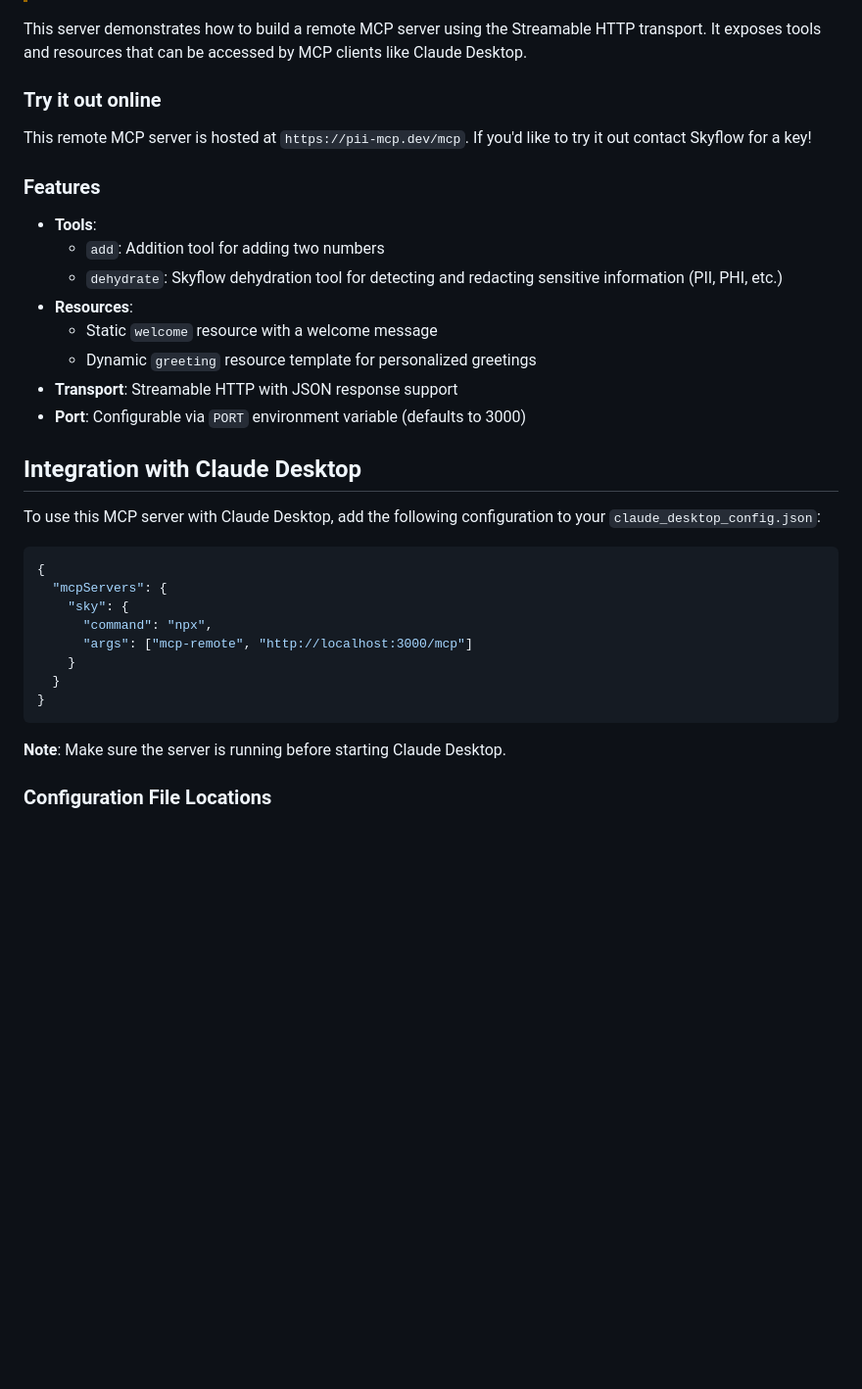
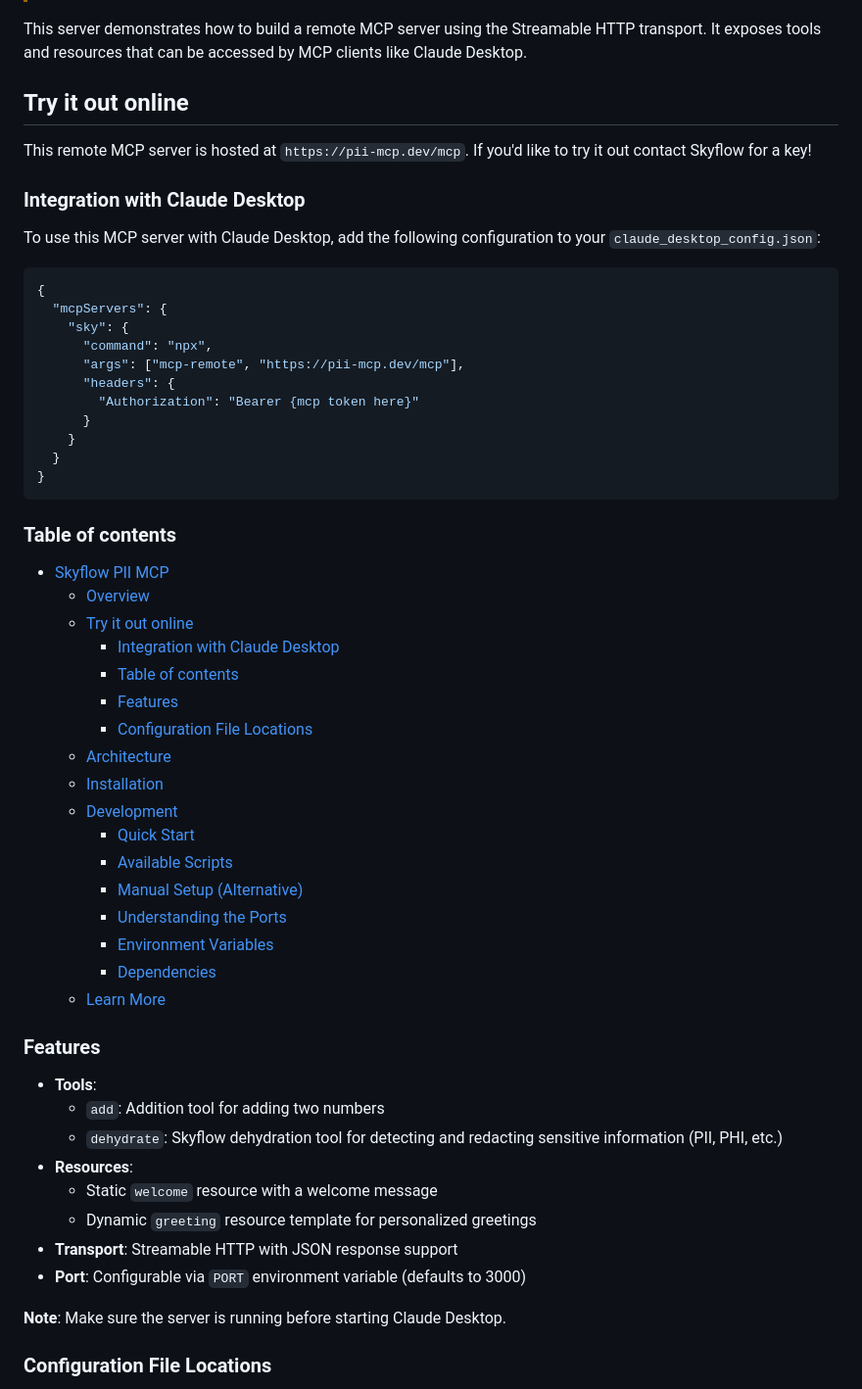
Before and after one commit to SkyflowFoundry/sky-pii-mcp, a Markdown page: README.md, the part around the change. Shown: that part at 98% size. Drawn GitHub-style; blank space fills up the shorter version.

Commit message:
update claude config with headers and remote url

````diff
--- a/README.md
+++ b/README.md
@@ -9,9 +9,48 @@ A streamable HTTP MCP (Model Context Protocol) server built with TypeScript, Exp
 
 This server demonstrates how to build a remote MCP server using the Streamable HTTP transport. It exposes tools and resources that can be accessed by MCP clients like Claude Desktop.
 
-### Try it out online
+## Try it out online
 
 This remote MCP server is hosted at `https://pii-mcp.dev/mcp`. If you'd like to try it out contact Skyflow for a key!
+
+### Integration with Claude Desktop
+
+To use this MCP server with Claude Desktop, add the following configuration to your `claude_desktop_config.json`:
+
+```json
+{
+  "mcpServers": {
+    "sky": {
+      "command": "npx",
+      "args": ["mcp-remote", "https://pii-mcp.dev/mcp"],
+      "headers": {
+        "Authorization": "Bearer {mcp token here}"
+      }
+    }
+  }
+}
+```
+
+### Table of contents
+
+- [Skyflow PII MCP](#skyflow-pii-mcp)
+  - [Overview](#overview)
+  - [Try it out online](#try-it-out-online)
+    - [Integration with Claude Desktop](#integration-with-claude-desktop)
+    - [Table of contents](#table-of-contents)
+    - [Features](#features)
+    - [Configuration File Locations](#configuration-file-locations)
+  - [Architecture](#architecture)
+  - [Installation](#installation)
+  - [Development](#development)
+    - [Quick Start](#quick-start)
+    - [Available Scripts](#available-scripts)
+    - [Manual Setup (Alternative)](#manual-setup-alternative)
+    - [Understanding the Ports](#understanding-the-ports)
+    - [Environment Variables](#environment-variables)
+    - [Dependencies](#dependencies)
+  - [Learn More](#learn-more)
+
 
 ### Features
 
@@ -23,21 +62,6 @@ This remote MCP server is hosted at `https://pii-mcp.dev/mcp`. If you'd like to
   - Dynamic `greeting` resource template for personalized greetings
 - **Transport**: Streamable HTTP with JSON response support
 - **Port**: Configurable via `PORT` environment variable (defaults to 3000)
-
-## Integration with Claude Desktop
-
-To use this MCP server with Claude Desktop, add the following configuration to your `claude_desktop_config.json`:
-
-```json
-{
-  "mcpServers": {
-    "sky": {
-      "command": "npx",
-      "args": ["mcp-remote", "http://localhost:3000/mcp"]
-    }
-  }
-}
-```
 
 **Note**: Make sure the server is running before starting Claude Desktop.
 
````
